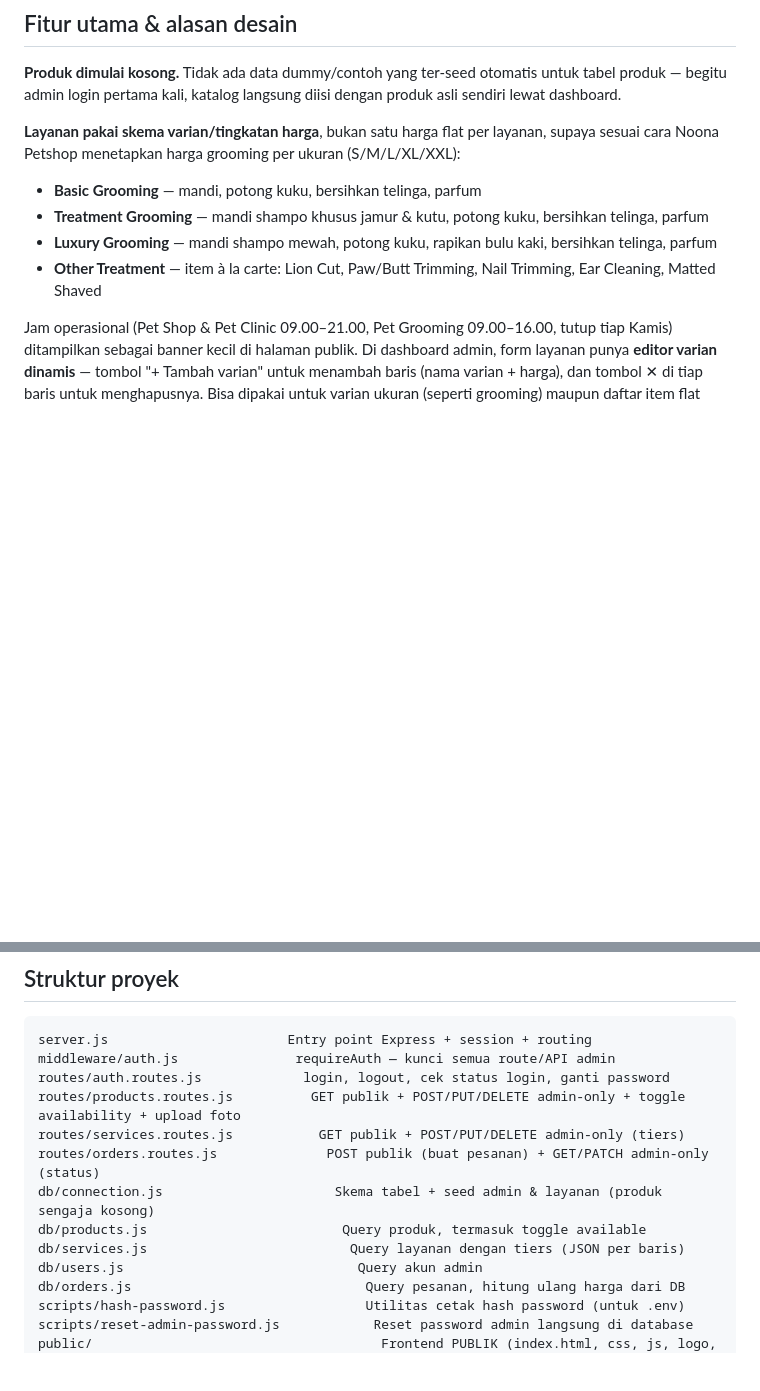
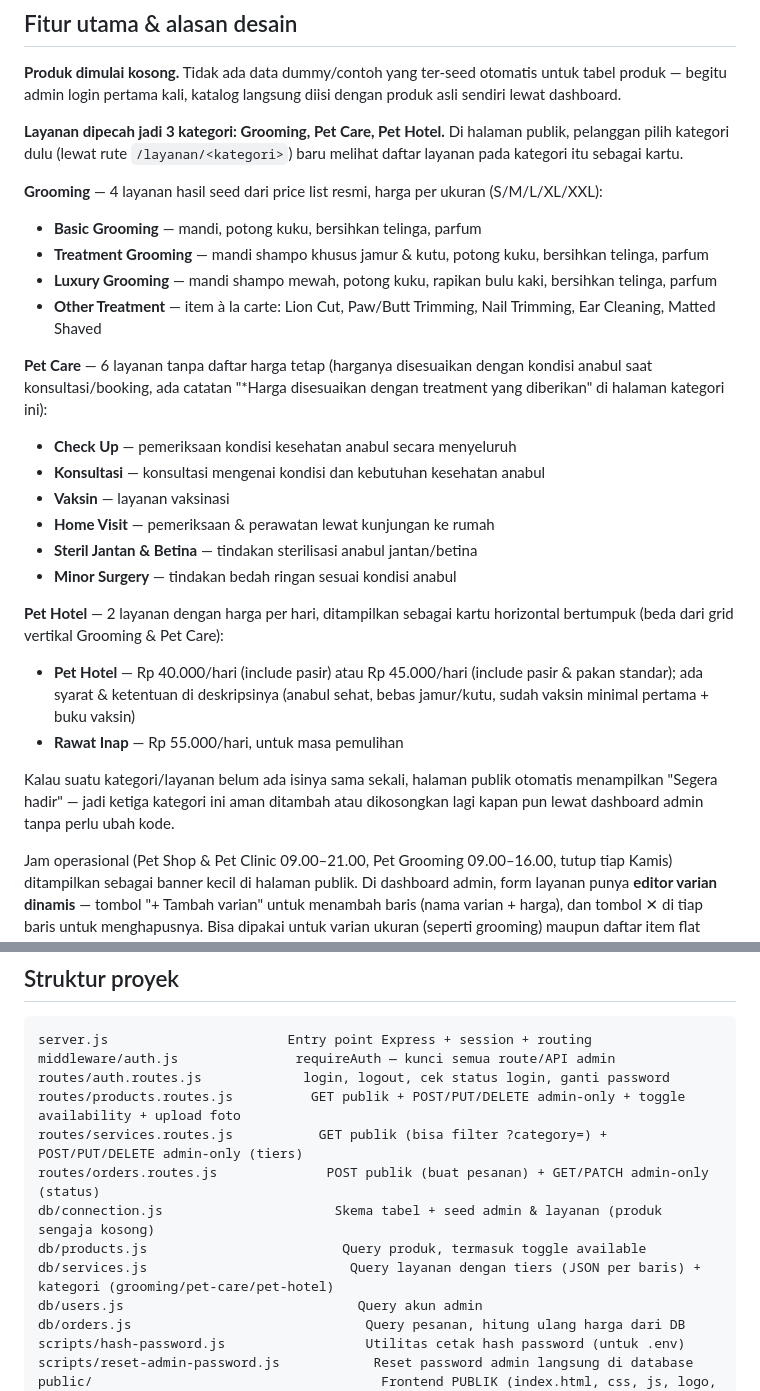
Before and after one commit to deanazpriska/noona-petshop, a Markdown page: README.md, 2 parts joined by grey strips. Drawn GitHub-style; blank space fills up the shorter version.

```diff
--- a/README.md
+++ b/README.md
@@ -31,11 +31,27 @@ Nomor WhatsApp toko diisi di `.env.example` sebagai `WA_NUMBER` (`628156587891`)
 
 **Produk dimulai kosong.** Tidak ada data dummy/contoh yang ter-seed otomatis untuk tabel produk — begitu admin login pertama kali, katalog langsung diisi dengan produk asli sendiri lewat dashboard.
 
-**Layanan pakai skema varian/tingkatan harga**, bukan satu harga flat per layanan, supaya sesuai cara Noona Petshop menetapkan harga grooming per ukuran (S/M/L/XL/XXL):
+**Layanan dipecah jadi 3 kategori: Grooming, Pet Care, Pet Hotel.** Di halaman publik, pelanggan pilih kategori dulu (lewat rute `/layanan/<kategori>`) baru melihat daftar layanan pada kategori itu sebagai kartu.
+
+**Grooming** — 4 layanan hasil seed dari price list resmi, harga per ukuran (S/M/L/XL/XXL):
 - **Basic Grooming** — mandi, potong kuku, bersihkan telinga, parfum
 - **Treatment Grooming** — mandi shampo khusus jamur & kutu, potong kuku, bersihkan telinga, parfum
 - **Luxury Grooming** — mandi shampo mewah, potong kuku, rapikan bulu kaki, bersihkan telinga, parfum
 - **Other Treatment** — item à la carte: Lion Cut, Paw/Butt Trimming, Nail Trimming, Ear Cleaning, Matted Shaved
+
+**Pet Care** — 6 layanan tanpa daftar harga tetap (harganya disesuaikan dengan kondisi anabul saat konsultasi/booking, ada catatan "*Harga disesuaikan dengan treatment yang diberikan" di halaman kategori ini):
+- **Check Up** — pemeriksaan kondisi kesehatan anabul secara menyeluruh
+- **Konsultasi** — konsultasi mengenai kondisi dan kebutuhan kesehatan anabul
+- **Vaksin** — layanan vaksinasi
+- **Home Visit** — pemeriksaan & perawatan lewat kunjungan ke rumah
+- **Steril Jantan & Betina** — tindakan sterilisasi anabul jantan/betina
+- **Minor Surgery** — tindakan bedah ringan sesuai kondisi anabul
+
+**Pet Hotel** — 2 layanan dengan harga per hari, ditampilkan sebagai kartu horizontal bertumpuk (beda dari grid vertikal Grooming & Pet Care):
+- **Pet Hotel** — Rp 40.000/hari (include pasir) atau Rp 45.000/hari (include pasir & pakan standar); ada syarat & ketentuan di deskripsinya (anabul sehat, bebas jamur/kutu, sudah vaksin minimal pertama + buku vaksin)
+- **Rawat Inap** — Rp 55.000/hari, untuk masa pemulihan
+
+Kalau suatu kategori/layanan belum ada isinya sama sekali, halaman publik otomatis menampilkan "Segera hadir" — jadi ketiga kategori ini aman ditambah atau dikosongkan lagi kapan pun lewat dashboard admin tanpa perlu ubah kode.
 
 Jam operasional (Pet Shop & Pet Clinic 09.00–21.00, Pet Grooming 09.00–16.00, tutup tiap Kamis) ditampilkan sebagai banner kecil di halaman publik. Di dashboard admin, form layanan punya **editor varian dinamis** — tombol "+ Tambah varian" untuk menambah baris (nama varian + harga), dan tombol ✕ di tiap baris untuk menghapusnya. Bisa dipakai untuk varian ukuran (seperti grooming) maupun daftar item flat (seperti Other Treatment, tiap item jadi satu "varian").
 
@@ -75,11 +91,11 @@ server.js                       Entry point Express + session + routing
 middleware/auth.js               requireAuth — kunci semua route/API admin
 routes/auth.routes.js             login, logout, cek status login, ganti password
 routes/products.routes.js          GET publik + POST/PUT/DELETE admin-only + toggle availability + upload foto
-routes/services.routes.js           GET publik + POST/PUT/DELETE admin-only (tiers)
+routes/services.routes.js           GET publik (bisa filter ?category=) + POST/PUT/DELETE admin-only (tiers)
 routes/orders.routes.js              POST publik (buat pesanan) + GET/PATCH admin-only (status)
 db/connection.js                      Skema tabel + seed admin & layanan (produk sengaja kosong)
 db/products.js                         Query produk, termasuk toggle available
-db/services.js                          Query layanan dengan tiers (JSON per baris)
+db/services.js                          Query layanan dengan tiers (JSON per baris) + kategori (grooming/pet-care/pet-hotel)
 db/users.js                              Query akun admin
 db/orders.js                              Query pesanan, hitung ulang harga dari DB
 scripts/hash-password.js                  Utilitas cetak hash password (untuk .env)
```
